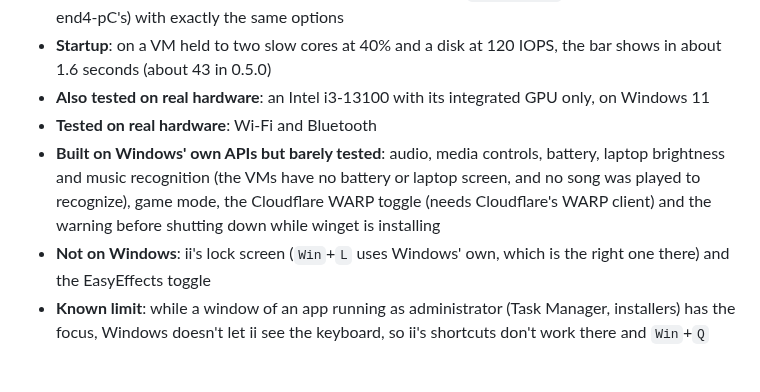
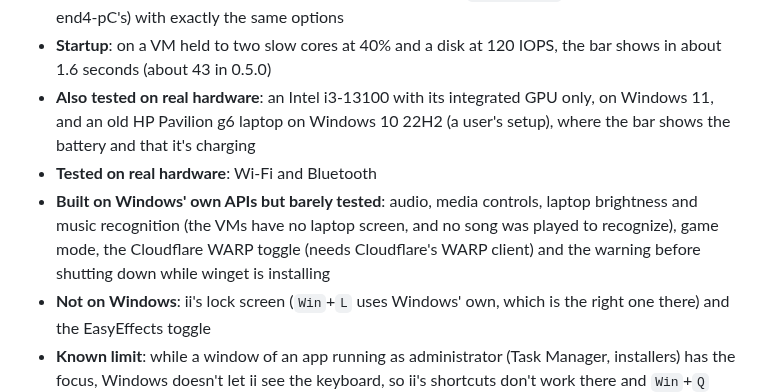
Before and after one commit to nunreasonable/ii-windows, a Markdown page: README.md, the part around the change. Drawn GitHub-style; folded sections open; blank space fills up the shorter version.

Commit message:
Note in the README that the battery shows up on a real laptop

```diff
--- a/README.md
+++ b/README.md
@@ -111,9 +111,9 @@
   - **Tested on Windows 10 22H2** (in a VM): the shell, virtual desktops, tiling, taskbar on hover, blur, the system tray (icons from apps started before ii included), the wallpaper behind the desktop icons with draggable widgets, the screen translator, the classic console's prompt and colors, software brightness, `Win`+drag to move and resize windows (also across monitors with different scaling, with and without tiling), the bar at 125% and 150% scaling and after changing the scale while ii runs, and the setup with Windows Terminal, the terminal tools and FFmpeg
   - **Settings app**: almost every option is there now, not only in `config.json`, in two layouts (ii's and end4-pC's) with exactly the same options
   - **Startup**: on a VM held to two slow cores at 40% and a disk at 120 IOPS, the bar shows in about 1.6 seconds (about 43 in 0.5.0)
-  - **Also tested on real hardware**: an Intel i3-13100 with its integrated GPU only, on Windows 11
+  - **Also tested on real hardware**: an Intel i3-13100 with its integrated GPU only, on Windows 11, and an old HP Pavilion g6 laptop on Windows 10 22H2 (a user's setup), where the bar shows the battery and that it's charging
   - **Tested on real hardware**: Wi-Fi and Bluetooth
-  - **Built on Windows' own APIs but barely tested**: audio, media controls, battery, laptop brightness and music recognition (the VMs have no battery or laptop screen, and no song was played to recognize), game mode, the Cloudflare WARP toggle (needs Cloudflare's WARP client) and the warning before shutting down while winget is installing
+  - **Built on Windows' own APIs but barely tested**: audio, media controls, laptop brightness and music recognition (the VMs have no laptop screen, and no song was played to recognize), game mode, the Cloudflare WARP toggle (needs Cloudflare's WARP client) and the warning before shutting down while winget is installing
   - **Not on Windows**: ii's lock screen (`Win`+`L` uses Windows' own, which is the right one there) and the EasyEffects toggle
   - **Known limit**: while a window of an app running as administrator (Task Manager, installers) has the focus, Windows doesn't let ii see the keyboard, so ii's shortcuts don't work there and `Win`+`Q` opens Windows' search instead. Close those windows with `Alt`+`F4` or a middle click in the overview
 
```
